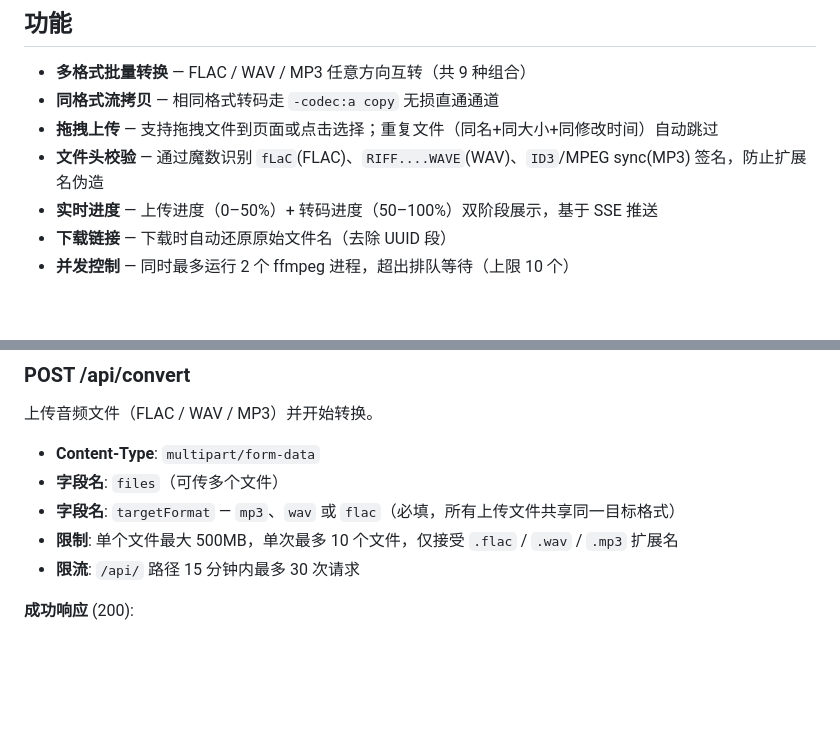
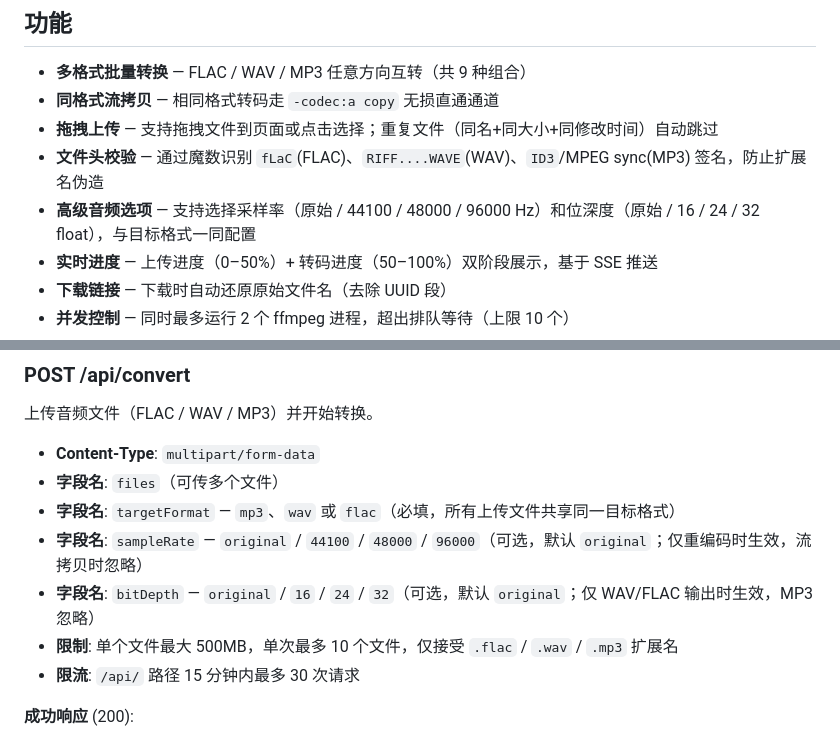
Before and after one commit to MashiroCurry/mp3-converter, a Markdown page: README.zh.md, 2 parts joined by grey strips. Rendered like a GitHub page; blank space fills up the shorter version.

```diff
--- a/README.zh.md
+++ b/README.zh.md
@@ -10,6 +10,7 @@
 - **同格式流拷贝** — 相同格式转码走 `-codec:a copy` 无损直通通道
 - **拖拽上传** — 支持拖拽文件到页面或点击选择；重复文件（同名+同大小+同修改时间）自动跳过
 - **文件头校验** — 通过魔数识别 `fLaC`(FLAC)、`RIFF....WAVE`(WAV)、`ID3`/MPEG sync(MP3) 签名，防止扩展名伪造
+- **高级音频选项** — 支持选择采样率（原始 / 44100 / 48000 / 96000 Hz）和位深度（原始 / 16 / 24 / 32 float），与目标格式一同配置
 - **实时进度** — 上传进度（0–50%）+ 转码进度（50–100%）双阶段展示，基于 SSE 推送
 - **下载链接** — 下载时自动还原原始文件名（去除 UUID 段）
 - **并发控制** — 同时最多运行 2 个 ffmpeg 进程，超出排队等待（上限 10 个）
@@ -84,6 +85,8 @@ npm run build
 - **Content-Type**: `multipart/form-data`
 - **字段名**: `files`（可传多个文件）
 - **字段名**: `targetFormat` — `mp3`、`wav` 或 `flac`（必填，所有上传文件共享同一目标格式）
+- **字段名**: `sampleRate` — `original` / `44100` / `48000` / `96000`（可选，默认 `original`；仅重编码时生效，流拷贝时忽略）
+- **字段名**: `bitDepth` — `original` / `16` / `24` / `32`（可选，默认 `original`；仅 WAV/FLAC 输出时生效，MP3 忽略）
 - **限制**: 单个文件最大 500MB，单次最多 10 个文件，仅接受 `.flac` / `.wav` / `.mp3` 扩展名
 - **限流**: `/api/` 路径 15 分钟内最多 30 次请求
 
```
Also changed, not shown: README.md (+3 -0 lines).
